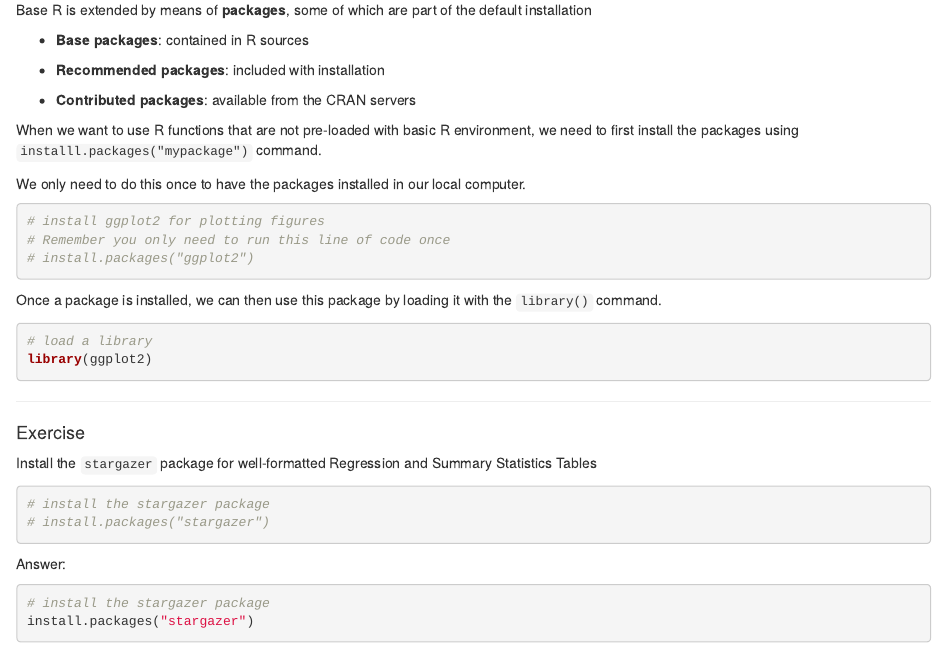
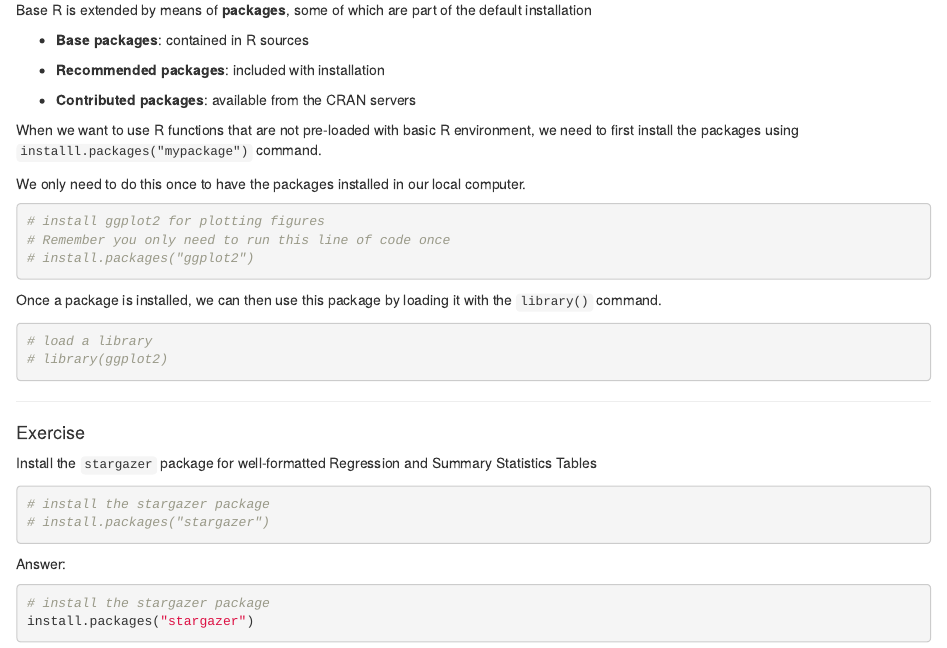
Before and after one commit to y-chai/GEMS-Learning-Into-to-R, an R Markdown document (01_Intro_to_R.Rmd): the page in a window 1100 px wide, from 7030 px down. Rendered offline with R 4.5, knitr and Pandoc, with nearby package versions.

Commit message:
v20220928

````diff
--- a/01_Intro_to_R.Rmd
+++ b/01_Intro_to_R.Rmd
@@ -317,7 +317,7 @@ Once a package is installed, we can then use this package by loading it with the
 
 ```{r}
 # load a library
-library(ggplot2)
+# library(ggplot2)
 ```
 
 ------------------------------------------------------------------------
````
